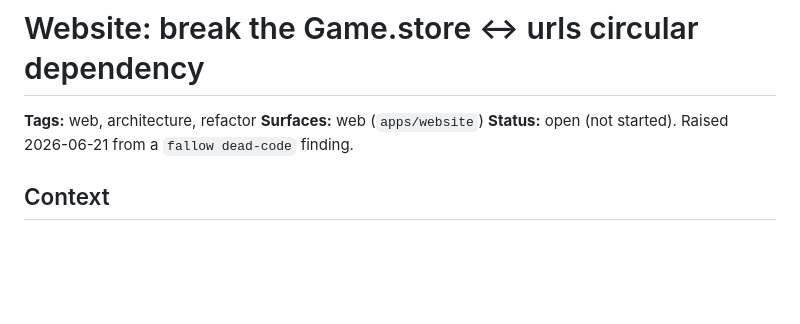
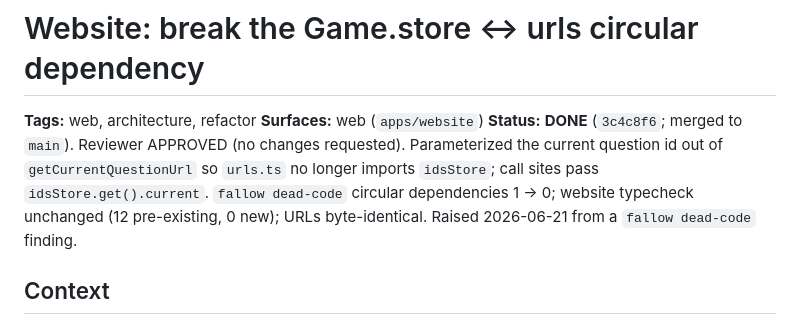
Before and after one commit to whocards/whocards-platform, a Markdown page: docs/tickets/0010-website-break-store-url-cycle.md, the part around the change. Rendered like a GitHub page; blank space fills up the shorter version.

Commit message:
docs(tickets): mark 0010 done (store↔urls cycle broken; reviewer approved)

```diff
--- a/docs/tickets/0010-website-break-store-url-cycle.md
+++ b/docs/tickets/0010-website-break-store-url-cycle.md
@@ -2,7 +2,11 @@
 
 **Tags:** web, architecture, refactor
 **Surfaces:** web (`apps/website`)
-**Status:** open (not started). Raised 2026-06-21 from a `fallow dead-code` finding.
+**Status:** **DONE** (`3c4c8f6`; merged to `main`). Reviewer APPROVED (no changes requested).
+Parameterized the current question id out of `getCurrentQuestionUrl` so `urls.ts` no longer
+imports `idsStore`; call sites pass `idsStore.get().current`. `fallow dead-code` circular
+dependencies 1 → 0; website typecheck unchanged (12 pre-existing, 0 new); URLs byte-identical.
+Raised 2026-06-21 from a `fallow dead-code` finding.
 
 ## Context
 
```
